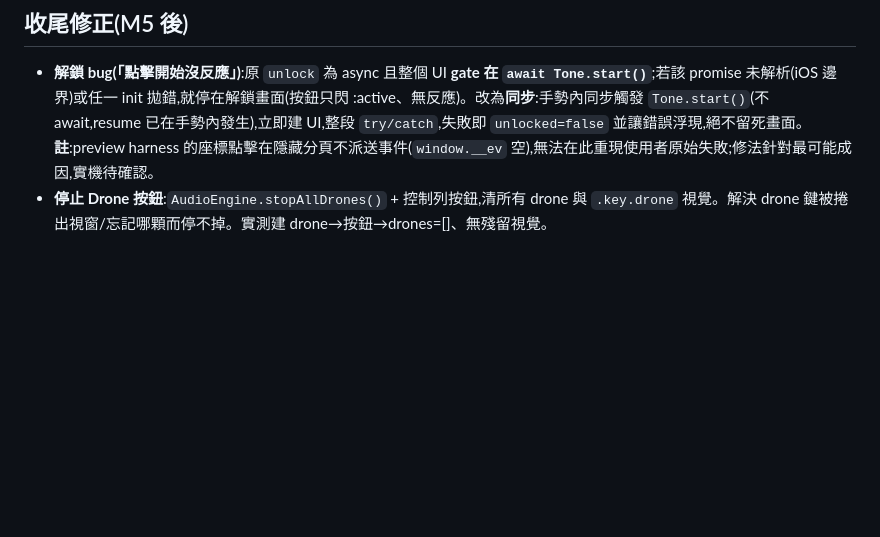
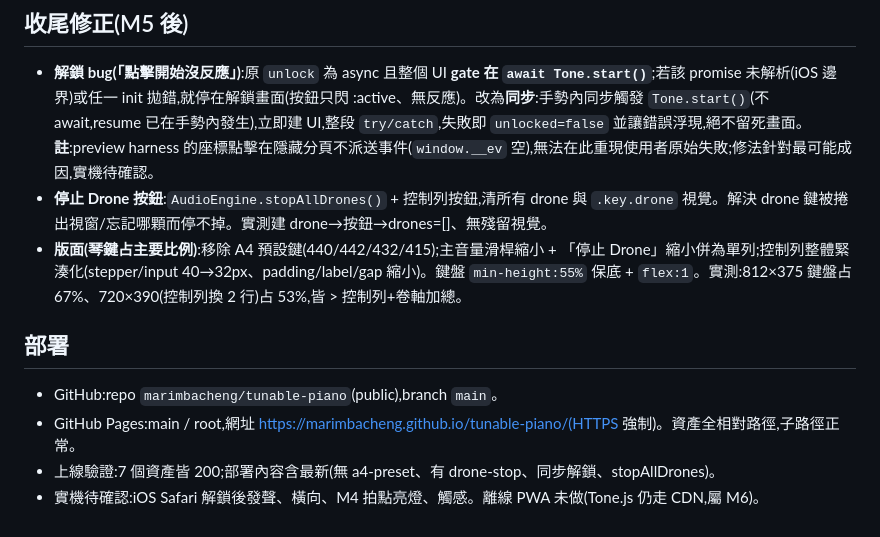
Before and after one commit to marimbacheng/tunable-piano, a Markdown page: NOTES.md, the part around the change. Drawn GitHub-style; blank space fills up the shorter version.

Commit message:
docs: NOTES 記錄版面調整與部署
Co-Authored-By: Claude Opus 4.8 <noreply@anthropic.com>

```diff
--- a/NOTES.md
+++ b/NOTES.md
@@ -59,3 +59,10 @@
 ## 收尾修正(M5 後)
 - **解鎖 bug(「點擊開始沒反應」)**:原 `unlock` 為 async 且整個 UI **gate 在 `await Tone.start()`**;若該 promise 未解析(iOS 邊界)或任一 init 拋錯,就停在解鎖畫面(按鈕只閃 :active、無反應)。改為**同步**:手勢內同步觸發 `Tone.start()`(不 await,resume 已在手勢內發生),立即建 UI,整段 `try/catch`,失敗即 `unlocked=false` 並讓錯誤浮現,絕不留死畫面。**註**:preview harness 的座標點擊在隱藏分頁不派送事件(`window.__ev` 空),無法在此重現使用者原始失敗;修法針對最可能成因,實機待確認。
 - **停止 Drone 按鈕**:`AudioEngine.stopAllDrones()` + 控制列按鈕,清所有 drone 與 `.key.drone` 視覺。解決 drone 鍵被捲出視窗/忘記哪顆而停不掉。實測建 drone→按鈕→drones=[]、無殘留視覺。
+- **版面(琴鍵占主要比例)**:移除 A4 預設鍵(440/442/432/415);主音量滑桿縮小 + 「停止 Drone」縮小併為單列;控制列整體緊湊化(stepper/input 40→32px、padding/label/gap 縮小)。鍵盤 `min-height:55%` 保底 + `flex:1`。實測:812×375 鍵盤占 67%、720×390(控制列換 2 行)占 53%,皆 > 控制列+卷軸加總。
+
+## 部署
+- GitHub:repo `marimbacheng/tunable-piano`(public),branch `main`。
+- GitHub Pages:main / root,網址 https://marimbacheng.github.io/tunable-piano/(HTTPS 強制)。資產全相對路徑,子路徑正常。
+- 上線驗證:7 個資產皆 200;部署內容含最新(無 a4-preset、有 drone-stop、同步解鎖、stopAllDrones)。
+- 實機待確認:iOS Safari 解鎖後發聲、橫向、M4 拍點亮燈、觸感。離線 PWA 未做(Tone.js 仍走 CDN,屬 M6)。
```
